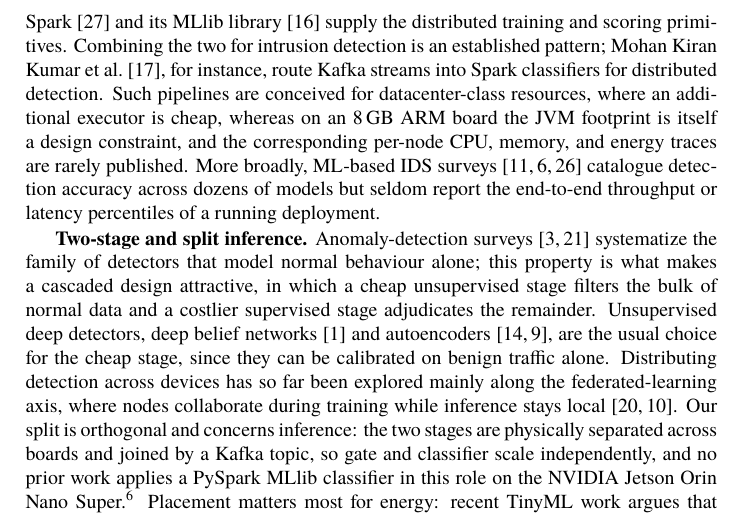
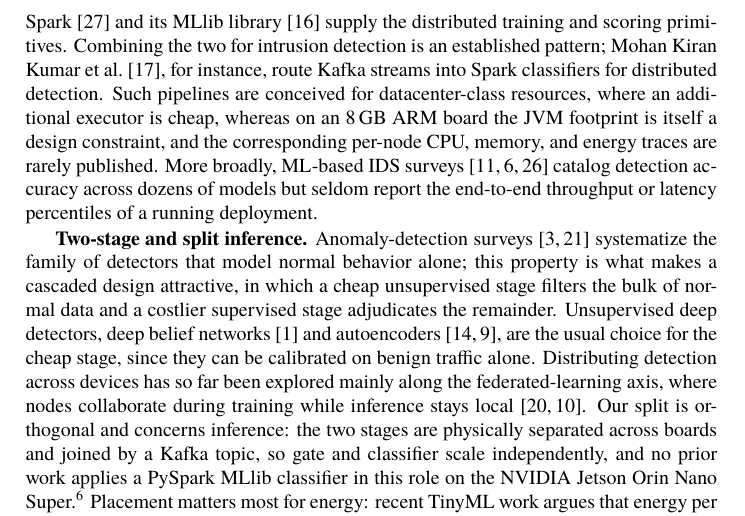
Before and after one commit to vuthainguyen1602/Thesis_IDS, a LaTeX thesis (papers/soict2026/manuscript/main.tex): part of page 3 of 14, cut so that both start at the same text. Compiled offline with XeLaTeX; a missing font is replaced by an installed copy or a similar font.

Commit message:
papers: use American spelling consistently in the SOICT manuscript
Spell-checked both manuscripts and all three decks. No misspellings; the
only inconsistency was the SOICT paper mixing British forms into an
otherwise American text ("systematize", "summarize"):

- "model normal behaviour" -> "behavior"
- "catalogue detection accuracy" / "catalogue recurring pitfalls" -> "catalog"

Rebuild the manuscript (14 pages, unchanged) and output/pdfs/SOICT2026.pdf.

```diff
--- a/papers/soict2026/manuscript/main.tex
+++ b/papers/soict2026/manuscript/main.tex
@@ -107,7 +107,7 @@ We address all three at once. A practical edge IDS must decide \emph{which} mode
 
 \textbf{Edge and on-device intrusion detection.} Edge computing pushes analytics closer to data sources to reduce latency and bandwidth~\cite{shi2016edge,hamdan2020edge}, and successive work has shrunk IDS models until they fit single-board hardware. Early systems such as RPiDS~\cite{sforzin2016rpids} showed that a complete detection stack could run on a Raspberry Pi at all; recent studies instead optimize the detector itself, via deep ensemble stacking on IoT-edge platforms~\cite{baalaji2025ensemble}, metaheuristic hyper-parameter search combined with explainability~\cite{asghar2026hedid}, and compact models tailored to industrial control traffic~\cite{zhang2026edgeics}. NVIDIA Jetson boards are a recurring target: autoencoder-based feature learning reaches sub-millisecond inference on a Jetson Nano~\cite{hasan2025iiot}, and generative models have been run on the Jetson Orin Nano to classify traffic and synthesize training data at once~\cite{diazgorrin2026jetson}. These studies share a single-device assumption: the detector is benchmarked in isolation on one board, so how detection work should be placed across several boards, and what a second board actually buys, remain open.
 
-\textbf{Streaming and distributed detection pipelines.} Kafka~\cite{kreps2011kafka} decouples producers from consumers and has become the de-facto ingest layer for streaming analytics, while Spark~\cite{zaharia2010spark} and its MLlib library~\cite{meng2016mllib} supply the distributed training and scoring primitives. Combining the two for intrusion detection is an established pattern; Mohan Kiran Kumar et al.~\cite{kumar2025kafkaspark}, for instance, route Kafka streams into Spark classifiers for distributed detection. Such pipelines are conceived for datacenter-class resources, where an additional executor is cheap, whereas on an 8\,GB ARM board the JVM footprint is itself a design constraint, and the corresponding per-node CPU, memory, and energy traces are rarely published. More broadly, ML-based IDS surveys~\cite{khraisat2019survey,ferrag2020deep,vinayakumar2019deep} catalogue detection accuracy across dozens of models but seldom report the end-to-end throughput or latency percentiles of a running deployment.
+\textbf{Streaming and distributed detection pipelines.} Kafka~\cite{kreps2011kafka} decouples producers from consumers and has become the de-facto ingest layer for streaming analytics, while Spark~\cite{zaharia2010spark} and its MLlib library~\cite{meng2016mllib} supply the distributed training and scoring primitives. Combining the two for intrusion detection is an established pattern; Mohan Kiran Kumar et al.~\cite{kumar2025kafkaspark}, for instance, route Kafka streams into Spark classifiers for distributed detection. Such pipelines are conceived for datacenter-class resources, where an additional executor is cheap, whereas on an 8\,GB ARM board the JVM footprint is itself a design constraint, and the corresponding per-node CPU, memory, and energy traces are rarely published. More broadly, ML-based IDS surveys~\cite{khraisat2019survey,ferrag2020deep,vinayakumar2019deep} catalog detection accuracy across dozens of models but seldom report the end-to-end throughput or latency percentiles of a running deployment.
 
-\textbf{Two-stage and split inference.} Anomaly-detection surveys~\cite{chandola2009anomaly,ruff2021unifying} systematize the family of detectors that model normal behaviour alone; this property is what makes a cascaded design attractive, in which a cheap unsupervised stage filters the bulk of normal data and a costlier supervised stage adjudicates the remainder. Unsupervised deep detectors, deep belief networks~\cite{alrawashdeh2016toward} and autoencoders~\cite{lopez2017autoencoder,hasan2025iiot}, are the usual choice for the cheap stage, since they can be calibrated on benign traffic alone. Distributing detection across devices has so far been explored mainly along the federated-learning axis, where nodes collaborate during training while inference stays local~\cite{nguyen2019diot,hernandezramos2025federated}. Our split is orthogonal and concerns inference: the two stages are physically separated across boards and joined by a Kafka topic, so gate and classifier scale independently, and no prior work applies a PySpark MLlib classifier in this role on the NVIDIA Jetson Orin Nano Super.\footnote{\url{https://www.nvidia.com/en-us/autonomous-machines/embedded-systems/jetson-orin/nano-super-developer-kit/}} Placement matters most for energy: recent TinyML work argues that energy per inference is a first-class edge metric~\cite{nassef2026tinyml}, and skipping the heavy stage is the most direct way to lower it.
+\textbf{Two-stage and split inference.} Anomaly-detection surveys~\cite{chandola2009anomaly,ruff2021unifying} systematize the family of detectors that model normal behavior alone; this property is what makes a cascaded design attractive, in which a cheap unsupervised stage filters the bulk of normal data and a costlier supervised stage adjudicates the remainder. Unsupervised deep detectors, deep belief networks~\cite{alrawashdeh2016toward} and autoencoders~\cite{lopez2017autoencoder,hasan2025iiot}, are the usual choice for the cheap stage, since they can be calibrated on benign traffic alone. Distributing detection across devices has so far been explored mainly along the federated-learning axis, where nodes collaborate during training while inference stays local~\cite{nguyen2019diot,hernandezramos2025federated}. Our split is orthogonal and concerns inference: the two stages are physically separated across boards and joined by a Kafka topic, so gate and classifier scale independently, and no prior work applies a PySpark MLlib classifier in this role on the NVIDIA Jetson Orin Nano Super.\footnote{\url{https://www.nvidia.com/en-us/autonomous-machines/embedded-systems/jetson-orin/nano-super-developer-kit/}} Placement matters most for energy: recent TinyML work argues that energy per inference is a first-class edge metric~\cite{nassef2026tinyml}, and skipping the heavy stage is the most direct way to lower it.
 
```
Also changed, not shown: output/pdfs/SOICT2026.pdf, papers/soict2026/manuscript/main.tex (2 more changed lines).
